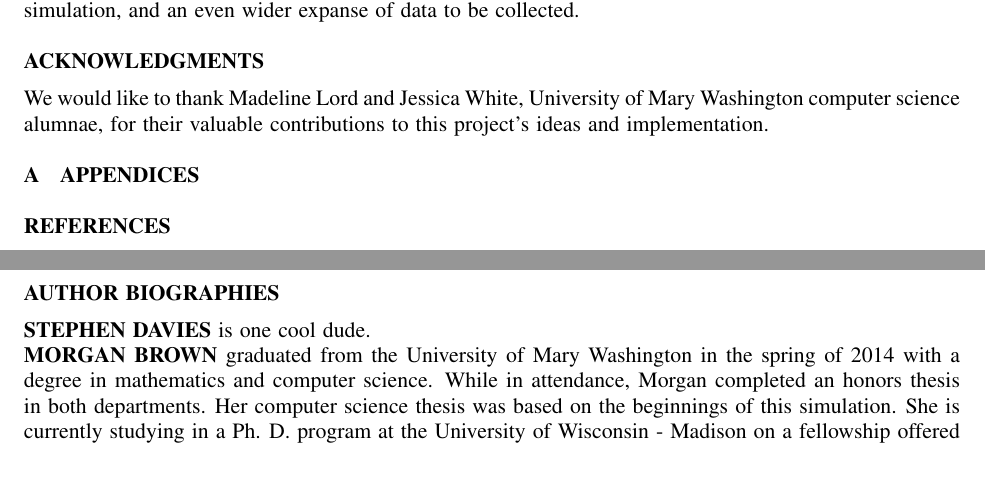
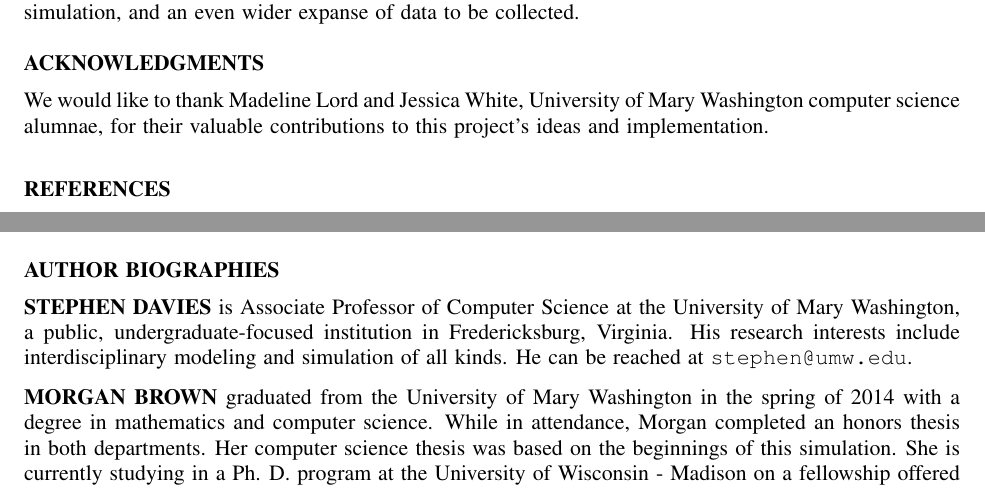
Before and after one commit to WheezePuppet/CollegeSim, a LaTeX document (paper/DaviesBrown2015.tex, which reads paper/bios.tex): two parts of pages 10 and 13 of 13 before the commit and two parts of pages 10 and 12 of 12 after it, joined at a grey line, cut so that both start at the same text. Compiled offline with pdfLaTeX.

Commit message:
Add Stephen's bio.

```diff
--- a/paper/DaviesBrown2015.tex
+++ b/paper/DaviesBrown2015.tex
@@ -71,8 +71,6 @@ Madison, WI 53706, USA \\
 
 \appendix
 
-\section{APPENDICES}
-
 \vspace{6pt}
 
 \bibliographystyle{wsc}
--- a/paper/bios.tex
+++ b/paper/bios.tex
@@ -1,5 +1,17 @@
 \section*{AUTHOR BIOGRAPHIES}
 
-\noindent {\bf STEPHEN DAVIES} is one cool dude.
+\noindent {\bf STEPHEN DAVIES} is Associate Professor of Computer Science at
+the University of Mary Washington, a public, undergraduate-focused institution
+in Fredericksburg, Virginia. His research interests include interdisciplinary
+modeling and simulation of all kinds. He can be reached at
+\texttt{stephen@umw.edu}.
 
-\noindent {\bf MORGAN BROWN} graduated from the University of Mary Washington in the spring of 2014 with a degree in mathematics and computer science. While in attendance, Morgan completed an honors thesis in both departments. Her computer science thesis was based on the beginnings of this simulation. She is currently studying in a Ph. D. program at the University of Wisconsin - Madison on a fellowship offered by the Biostatistics department. Her email address is brown.morganm@gmail.com.
+\vspace{.1in}
+
+\noindent {\bf MORGAN BROWN} graduated from the University of Mary Washington
+in the spring of 2014 with a degree in mathematics and computer science. While
+in attendance, Morgan completed an honors thesis in both departments. Her
+computer science thesis was based on the beginnings of this simulation. She is
+currently studying in a Ph. D. program at the University of Wisconsin -
+Madison on a fellowship offered by the Biostatistics department. Her email
+address is \texttt{brown.morganm@gmail.com}.
```
Also changed, not shown: paper/DaviesBrown2015.tex (2 more changed lines).
